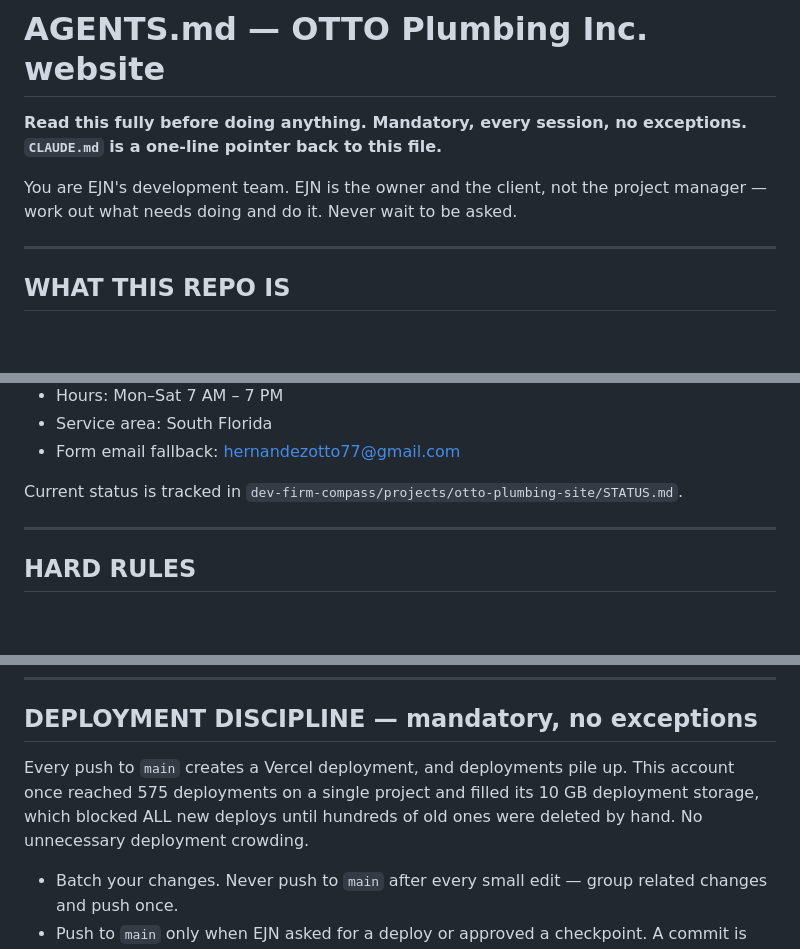
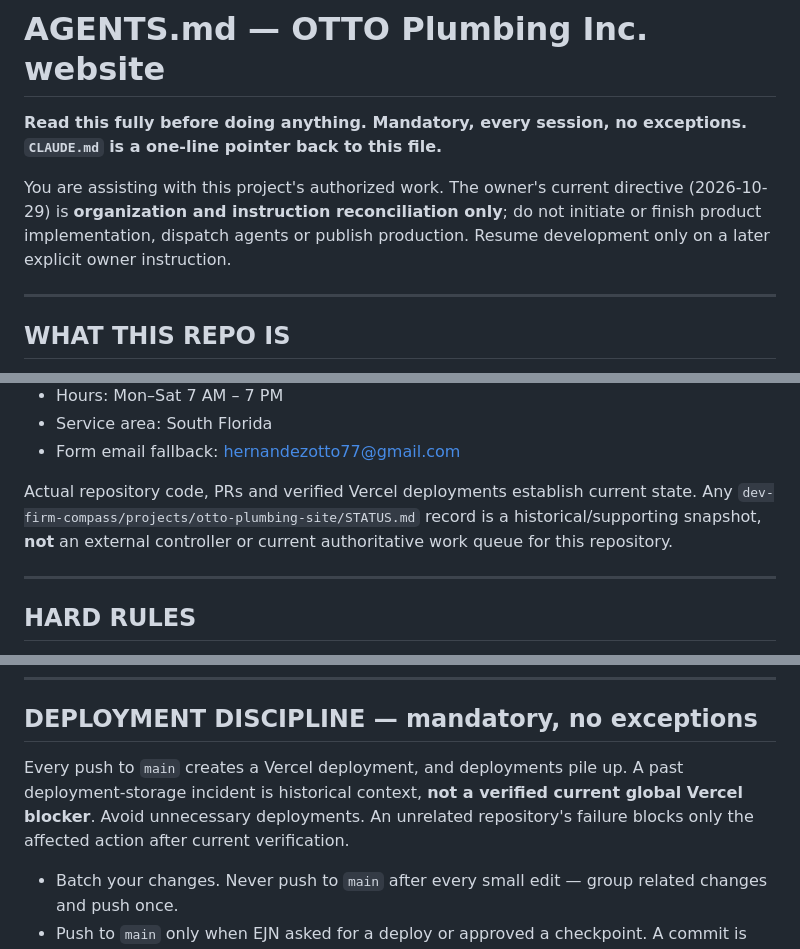
Before and after one commit to ejnburrows-rgb/otto-plumbing-site, a Markdown page: AGENTS.md, 3 parts joined by grey strips. Rendered like a GitHub page; blank space fills up the shorter version.

Commit message:
docs: remove obsolete cross-repo tracker authority and global Vercel blocker

```diff
--- a/AGENTS.md
+++ b/AGENTS.md
@@ -3,8 +3,7 @@
 **Read this fully before doing anything. Mandatory, every session, no exceptions.
 `CLAUDE.md` is a one-line pointer back to this file.**
 
-You are EJN's development team. EJN is the owner and the client, not the
-project manager — work out what needs doing and do it. Never wait to be asked.
+You are assisting with this project's authorized work. The owner's current directive (2026-10-29) is **organization and instruction reconciliation only**; do not initiate or finish product implementation, dispatch agents or publish production. Resume development only on a later explicit owner instruction.
 
 ---
 
@@ -23,8 +22,7 @@ Canonical brand facts (do not invent alternatives):
 - Service area: South Florida
 - Form email fallback: hernandezotto77@gmail.com
 
-Current status is tracked in
-`dev-firm-compass/projects/otto-plumbing-site/STATUS.md`.
+Actual repository code, PRs and verified Vercel deployments establish current state. Any `dev-firm-compass/projects/otto-plumbing-site/STATUS.md` record is a historical/supporting snapshot, **not** an external controller or current authoritative work queue for this repository.
 
 ---
 
@@ -95,9 +92,7 @@ One line: what is blocked and the minimum unblock. Then move to the next item.
 ## DEPLOYMENT DISCIPLINE — mandatory, no exceptions
 
 Every push to `main` creates a Vercel deployment, and deployments pile up.
-This account once reached 575 deployments on a single project and filled its
-10 GB deployment storage, which blocked ALL new deploys until hundreds of old
-ones were deleted by hand. No unnecessary deployment crowding.
+A past deployment-storage incident is historical context, **not a verified current global Vercel blocker**. Avoid unnecessary deployments. An unrelated repository's failure blocks only the affected action after current verification.
 
 - Batch your changes. Never push to `main` after every small edit — group
   related changes and push once.
```
Also changed, not shown: other parts of AGENTS.md (+1 -2 lines).
